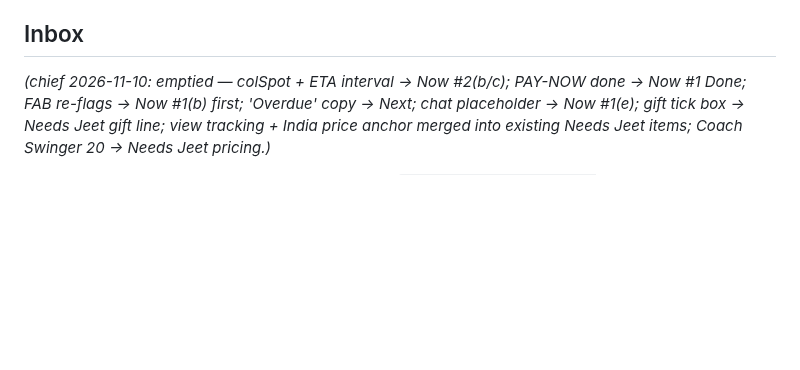
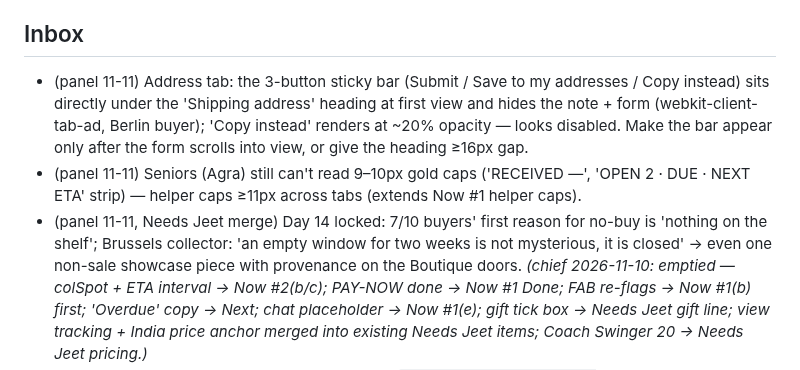
Before and after one commit to jeetnathavani37-dev/luxella-scraper, a Markdown page: tools/agents/BACKLOG.md, the part around the change. Drawn GitHub-style; blank space fills up the shorter version.

Commit message:
panel: 11 Nov buyer panel — 0/10 buy, chat-input fix shipped, notebook + backlog inbox
Co-Authored-By: Claude Opus 5.5 <noreply@anthropic.com>
Claude-Session: https://claude.ai/code/session_01BTMoyW6iEZXJKjLYgFBt63

```diff
--- a/tools/agents/BACKLOG.md
+++ b/tools/agents/BACKLOG.md
@@ -60,6 +60,9 @@ _Re-ordered by chief 2026-11-10 22:45 IST. Ledger 26h: watchdog 9, backend 5, pa
 - Hourly QA cron is sparse (chief 11-09: last run #78 07:51 UTC, none for 9 h+ by 17:15 UTC): 3 schedule runs in ~18 h (02:30, 09:51, 16:39 UTC) — GitHub drops `:07` crons; try another minute or an external trigger (protected .github/).
 
 ## Inbox
+- (panel 11-11) Address tab: the 3-button sticky bar (Submit / Save to my addresses / Copy instead) sits directly under the 'Shipping address' heading at first view and hides the note + form (webkit-client-tab-ad, Berlin buyer); 'Copy instead' renders at ~20% opacity — looks disabled. Make the bar appear only after the form scrolls into view, or give the heading ≥16px gap.
+- (panel 11-11) Seniors (Agra) still can't read 9–10px gold caps ('RECEIVED —', 'OPEN 2 · DUE · NEXT ETA' strip) — helper caps ≥11px across tabs (extends Now #1 helper caps).
+- (panel 11-11, Needs Jeet merge) Day 14 locked: 7/10 buyers' first reason for no-buy is 'nothing on the shelf'; Brussels collector: 'an empty window for two weeks is not mysterious, it is closed' → even one non-sale showcase piece with provenance on the Boutique doors.
 _(chief 2026-11-10: emptied — colSpot + ETA interval → Now #2(b/c); PAY-NOW done → Now #1 Done; FAB re-flags → Now #1(b) first; 'Overdue' copy → Next; chat placeholder → Now #1(e); gift tick box → Needs Jeet gift line; view tracking + India price anchor merged into existing Needs Jeet items; Coach Swinger 20 → Needs Jeet pricing.)_
 - (watchdog 11-10, backend) Edge fn count probe `HEAD /rest/v1/lx_catalog?id=like.mk_%&seen_at=gt.<now-48h>` returns 500 ~1–7×/h (≈2–5% of ~44/h calls, 24h: 30+ 500s) — likely statement timeout on count over a LIKE filter; index `lx_catalog (seen_at)` / `id text_pattern_ops` or use count=estimated. Not client-visible so far.
 
```
Also changed, not shown: 2 other files.
